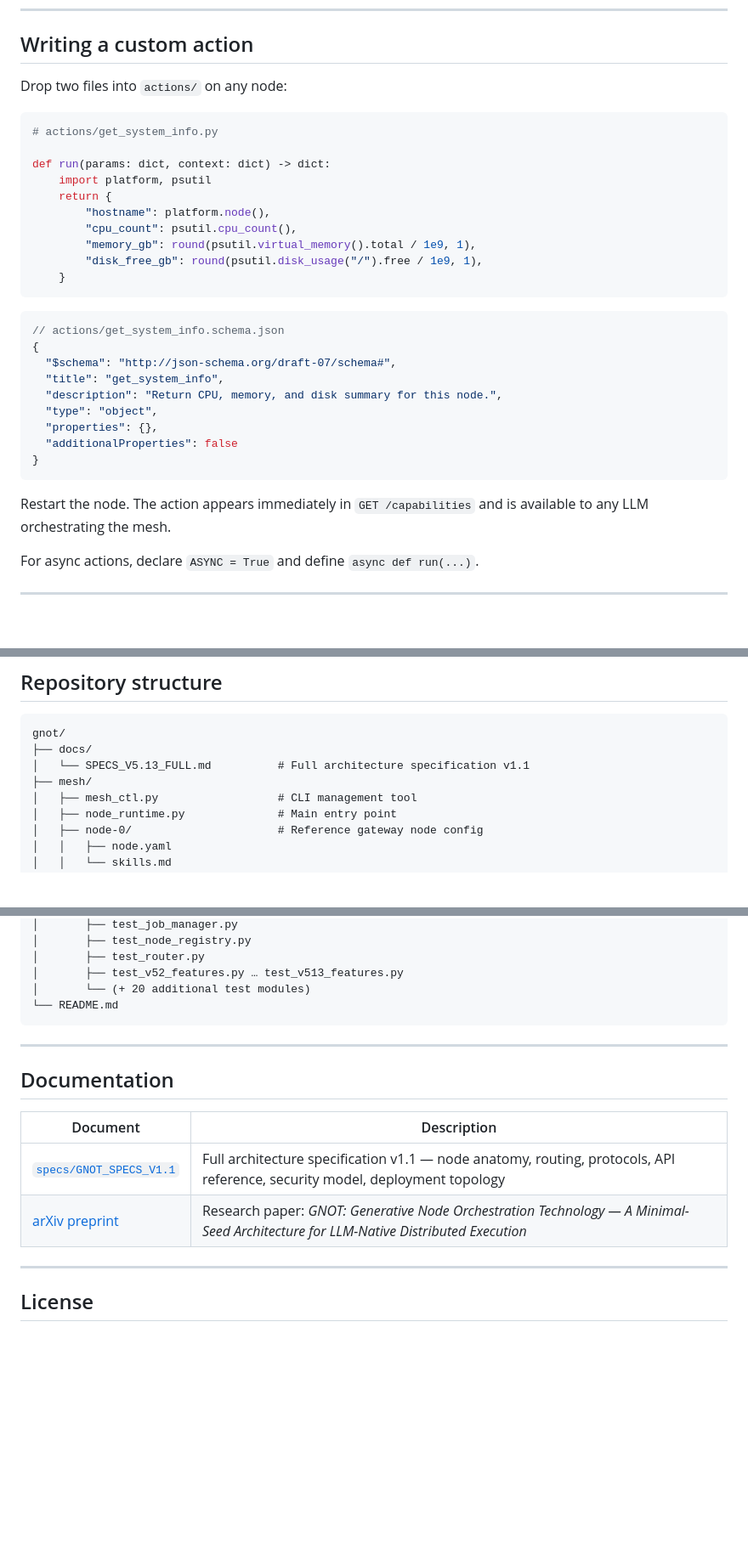
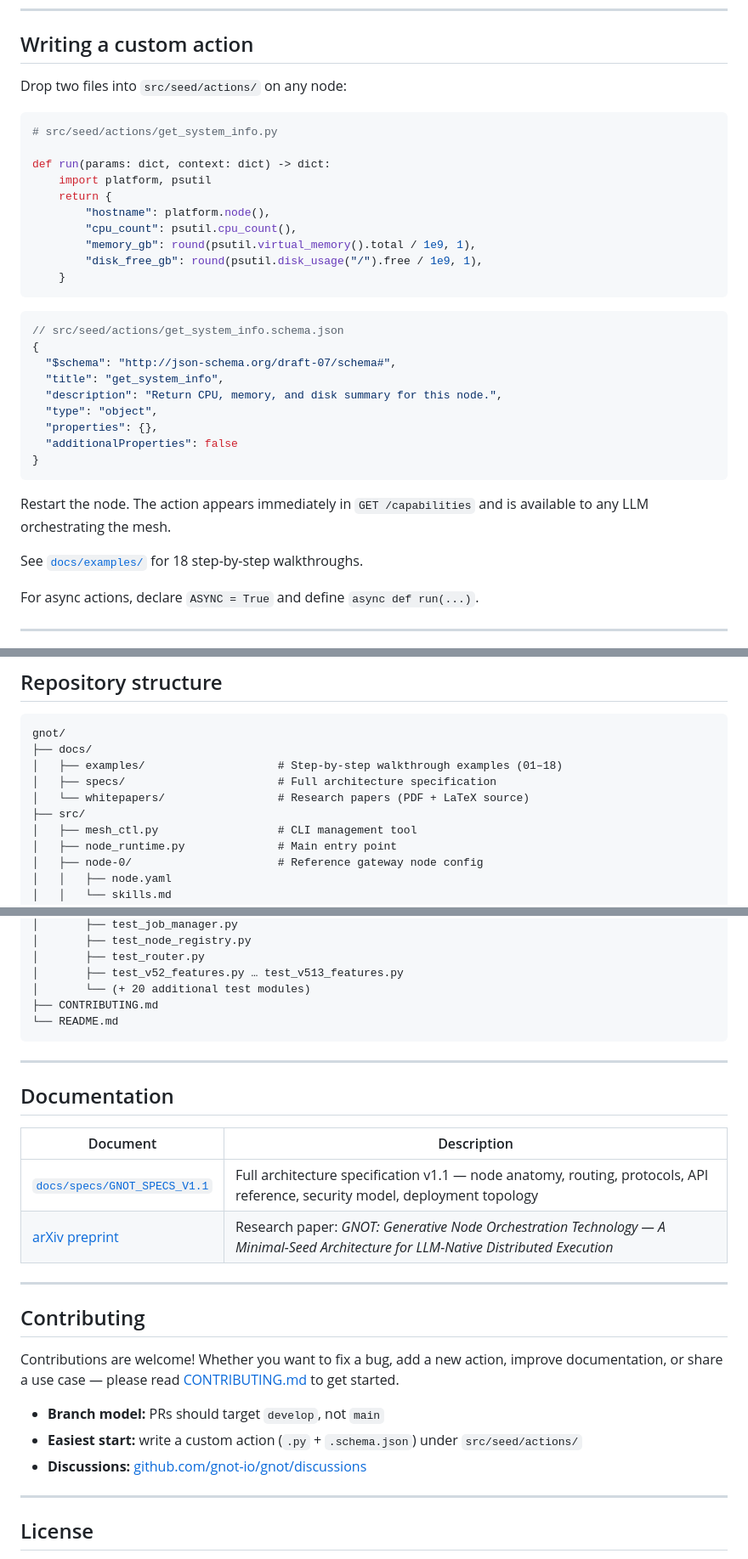
Before and after one commit to gnot-io/gnot, a Markdown page: README.md, 3 parts joined by grey strips. Shown at 85% size. GitHub-like rendering; blank space fills up the shorter version.

Commit message:
add CONTRIBUTING.md, update README for community

````diff
--- a/README.md
+++ b/README.md
@@ -297,10 +299,10 @@ Multi-hop routing follows a BGP-inspired next-hop model: each node only needs to
 
 ## Writing a custom action
 
-Drop two files into `actions/` on any node:
+Drop two files into `src/seed/actions/` on any node:
 
 ```python
-# actions/get_system_info.py
+# src/seed/actions/get_system_info.py
 
 def run(params: dict, context: dict) -> dict:
     import platform, psutil
@@ -313,7 +315,7 @@ def run(params: dict, context: dict) -> dict:
 ```
 
 ```json
-// actions/get_system_info.schema.json
+// src/seed/actions/get_system_info.schema.json
 {
   "$schema": "http://json-schema.org/draft-07/schema#",
   "title": "get_system_info",
@@ -325,6 +327,8 @@ def run(params: dict, context: dict) -> dict:
 ```
 
 Restart the node. The action appears immediately in `GET /capabilities` and is available to any LLM orchestrating the mesh.
+
+See [`docs/examples/`](docs/examples/) for 18 step-by-step walkthroughs.
 
 For async actions, declare `ASYNC = True` and define `async def run(...)`.
 
@@ -369,8 +373,10 @@ Full API reference: [`docs/SPECS_V5.13_FULL.md § 20`](docs/SPECS_V5.13_FULL.md)
 ```
 gnot/
 ├── docs/
-│   └── SPECS_V5.13_FULL.md          # Full architecture specification v1.1
-├── mesh/
+│   ├── examples/                    # Step-by-step walkthrough examples (01–18)
+│   ├── specs/                       # Full architecture specification
+│   └── whitepapers/                 # Research papers (PDF + LaTeX source)
+├── src/
 │   ├── mesh_ctl.py                  # CLI management tool
 │   ├── node_runtime.py              # Main entry point
 │   ├── node-0/                      # Reference gateway node config
@@ -418,6 +424,7 @@ gnot/
 │       ├── test_router.py
 │       ├── test_v52_features.py … test_v513_features.py
 │       └── (+ 20 additional test modules)
+├── CONTRIBUTING.md
 └── README.md
 ```
 
@@ -427,8 +434,18 @@ gnot/
 
 | Document | Description |
 |----------|-------------|
-| [`specs/GNOT_SPECS_V1.1`](specs/GNOT_SPECS_V1.1.md) | Full architecture specification v1.1 — node anatomy, routing, protocols, API reference, security model, deployment topology |
+| [`docs/specs/GNOT_SPECS_V1.1`](docs/specs/GNOT_SPECS_V1.1.md) | Full architecture specification v1.1 — node anatomy, routing, protocols, API reference, security model, deployment topology |
 | [arXiv preprint](https://doi.org/10.5281/zenodo.18886844) | Research paper: *GNOT: Generative Node Orchestration Technology — A Minimal-Seed Architecture for LLM-Native Distributed Execution* |
+
+---
+
+## Contributing
+
+Contributions are welcome! Whether you want to fix a bug, add a new action, improve documentation, or share a use case — please read [CONTRIBUTING.md](CONTRIBUTING.md) to get started.
+
+- **Branch model:** PRs should target `develop`, not `main`
+- **Easiest start:** write a custom action (`.py` + `.schema.json`) under `src/seed/actions/`
+- **Discussions:** [github.com/gnot-io/gnot/discussions](https://github.com/gnot-io/gnot/discussions)
 
 ---
 
````
Also changed, not shown: other parts of README.md (+5 -3 lines), CONTRIBUTING.md (added, +110 -0 lines).
